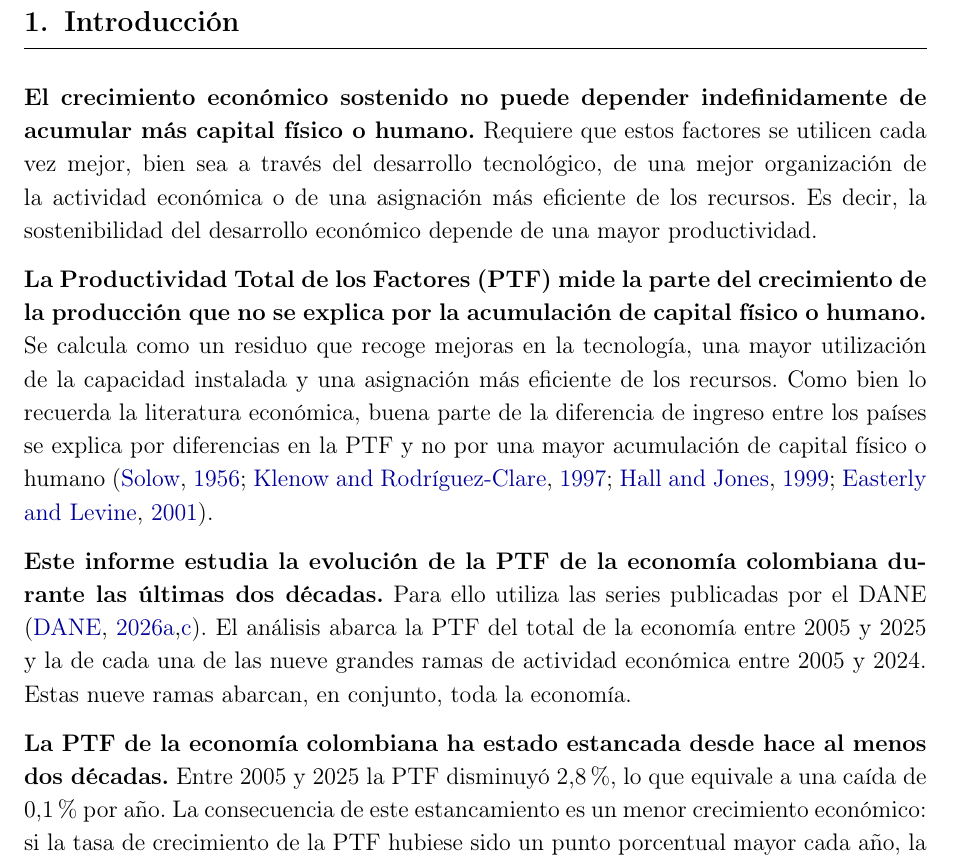
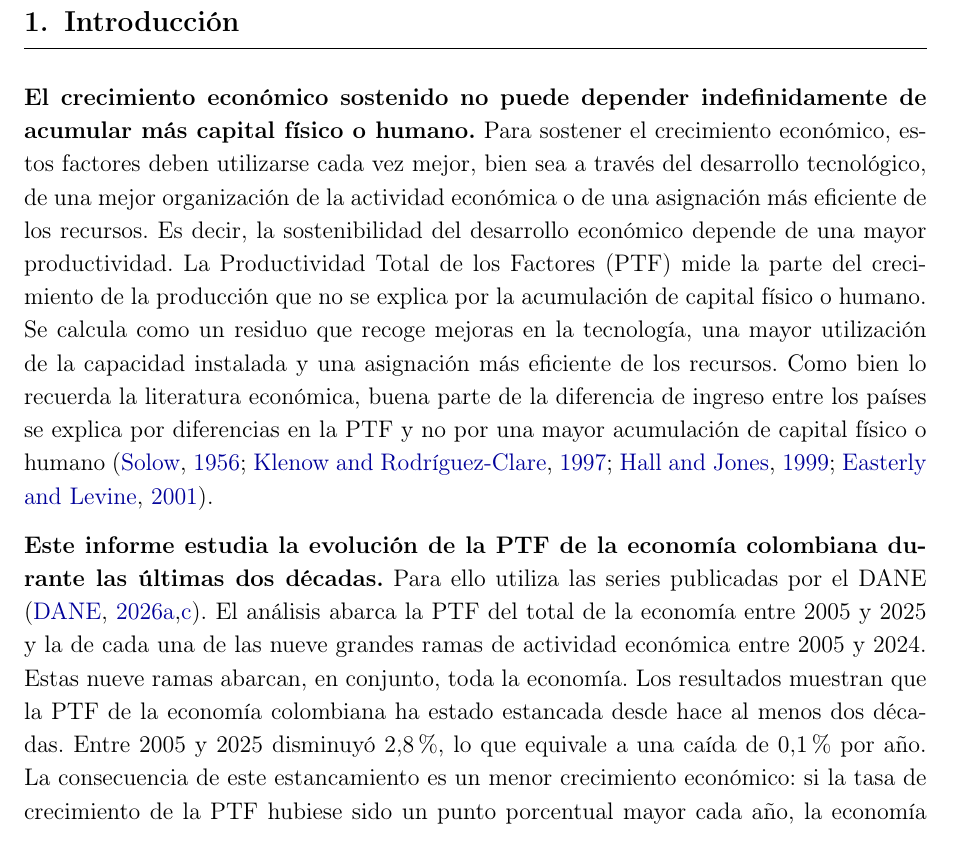
Before and after one commit to oliverpardo1979/informe_ptf, a LaTeX document (main.tex, which reads Paper/sections/CuerpoInformePTF.tex): part of page 4 of 18, cut so that both start at the same text. Compiled offline with pdfLaTeX.

Commit message:
Fusiona los parrafos iniciales de la introduccion

```diff
--- a/Paper/sections/CuerpoInformePTF.tex
+++ b/Paper/sections/CuerpoInformePTF.tex
@@ -1,13 +1,8 @@
 \section{Introducción}
 
-\textbf{El crecimiento económico sostenido no puede depender indefinidamente de acumular más capital físico o humano.} %Los rendimientos decrecientes (es decir, el hecho de que, cuando aumenta el capital físico o humano, la producción aumenta menos que proporcionalmente) limitan el crecimiento que puede sostenerse solo mediante una mayor acumulación de capital físico y humano.
- Requiere que estos factores se utilicen cada vez mejor, bien sea a través del desarrollo tecnológico, de una mejor organización de la actividad económica o de una asignación más eficiente de los recursos. Es decir, la sostenibilidad del desarrollo económico depende de una mayor productividad.
+\textbf{El crecimiento económico sostenido no puede depender indefinidamente de acumular más capital físico o humano.} Para sostener el crecimiento económico, estos factores deben utilizarse cada vez mejor, bien sea a través del desarrollo tecnológico, de una mejor organización de la actividad económica o de una asignación más eficiente de los recursos. Es decir, la sostenibilidad del desarrollo económico depende de una mayor productividad. La Productividad Total de los Factores (PTF) mide la parte del crecimiento de la producción que no se explica por la acumulación de capital físico o humano. Se calcula como un residuo que recoge mejoras en la tecnología, una mayor utilización de la capacidad instalada y una asignación más eficiente de los recursos. Como bien lo recuerda la literatura económica, buena parte de la diferencia de ingreso entre los países se explica por diferencias en la PTF y no por una mayor acumulación de capital físico o humano \citep{Solow1956,KlenowRodriguezClare1997,HallJones1999,EasterlyLevine2001}.
 
-\textbf{La Productividad Total de los Factores (PTF) mide la parte del crecimiento de la producción que no se explica por la acumulación de capital físico o humano.} Se calcula como un residuo que recoge mejoras en la tecnología, una mayor utilización de la capacidad instalada y una asignación más eficiente de los recursos. Como bien lo recuerda la literatura económica, buena parte de la diferencia de ingreso entre los países se explica por diferencias en la PTF y no por una mayor acumulación de capital físico o humano \citep{Solow1956,KlenowRodriguezClare1997,HallJones1999,EasterlyLevine2001}.
-
-\textbf{Este informe estudia la evolución de la PTF de la economía colombiana durante las últimas dos décadas.} Para ello utiliza las series publicadas por el DANE \citep{DANE2025Annex,DANE2026Bulletin}. El análisis abarca la PTF del total de la economía entre 2005 y 2025 y la de cada una de las nueve grandes ramas de actividad económica entre 2005 y 2024. Estas nueve ramas abarcan, en conjunto, toda la economía.
-
-\textbf{La PTF de la economía colombiana ha estado estancada desde hace al menos dos décadas.} Entre 2005 y 2025 la PTF disminuyó 2,8\%, lo que equivale a una caída de 0,1\% por año. La consecuencia de este estancamiento es un menor crecimiento económico: si la tasa de crecimiento de la PTF hubiese sido un punto porcentual mayor cada año, la economía habría producido 23,4\% más en 2025.
+\textbf{Este informe estudia la evolución de la PTF de la economía colombiana durante las últimas dos décadas.} Para ello utiliza las series publicadas por el DANE \citep{DANE2025Annex,DANE2026Bulletin}. El análisis abarca la PTF del total de la economía entre 2005 y 2025 y la de cada una de las nueve grandes ramas de actividad económica entre 2005 y 2024. Estas nueve ramas abarcan, en conjunto, toda la economía. Los resultados muestran que la PTF de la economía colombiana ha estado estancada desde hace al menos dos décadas. Entre 2005 y 2025 disminuyó 2,8\%, lo que equivale a una caída de 0,1\% por año. La consecuencia de este estancamiento es un menor crecimiento económico: si la tasa de crecimiento de la PTF hubiese sido un punto porcentual mayor cada año, la economía habría producido 23,4\% más en 2025.
 
 \textbf{Sin embargo, este aparente estancamiento oculta una gran heterogeneidad de la evolución de la PTF a través de actividades económicas.} Entre 2005 y 2024, la PTF aumentó en cuatro de las nueve ramas de actividad económica y disminuyó en las otras cinco. Si la PTF de estas cinco actividades se hubiera mantenido constante, la economía habría crecido 3,7\% al año en vez de 3,3\%.
 
```
Also changed, not shown: Informes_finales/Informe_PTF_actividades_2005_2024.pdf.
